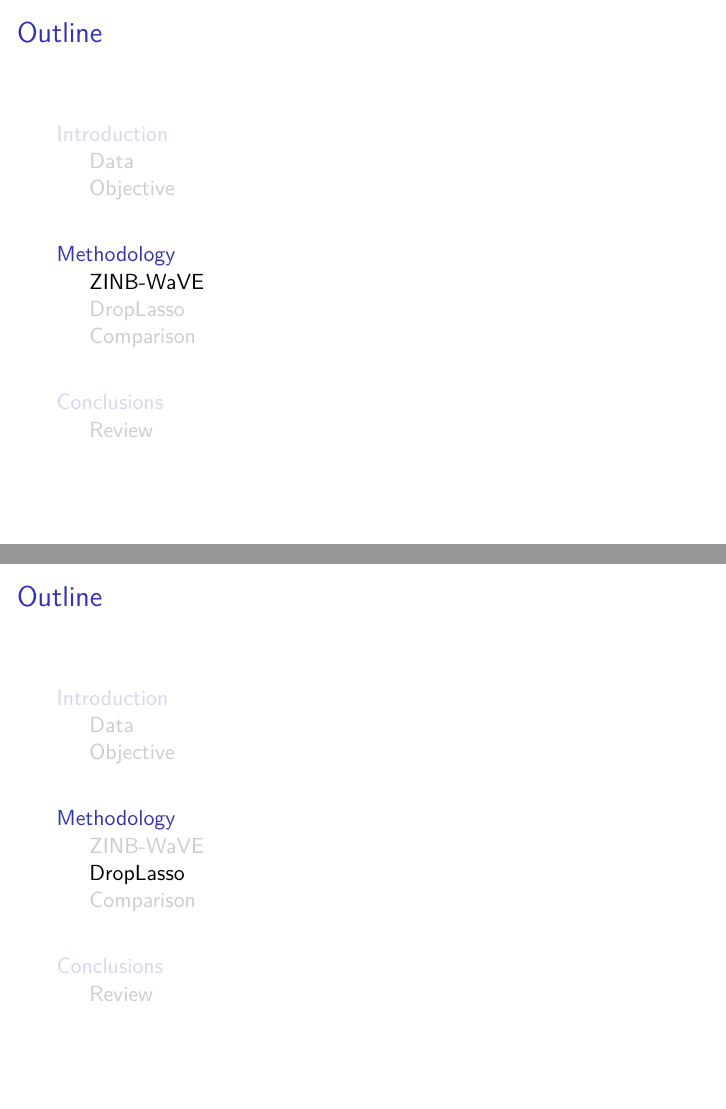
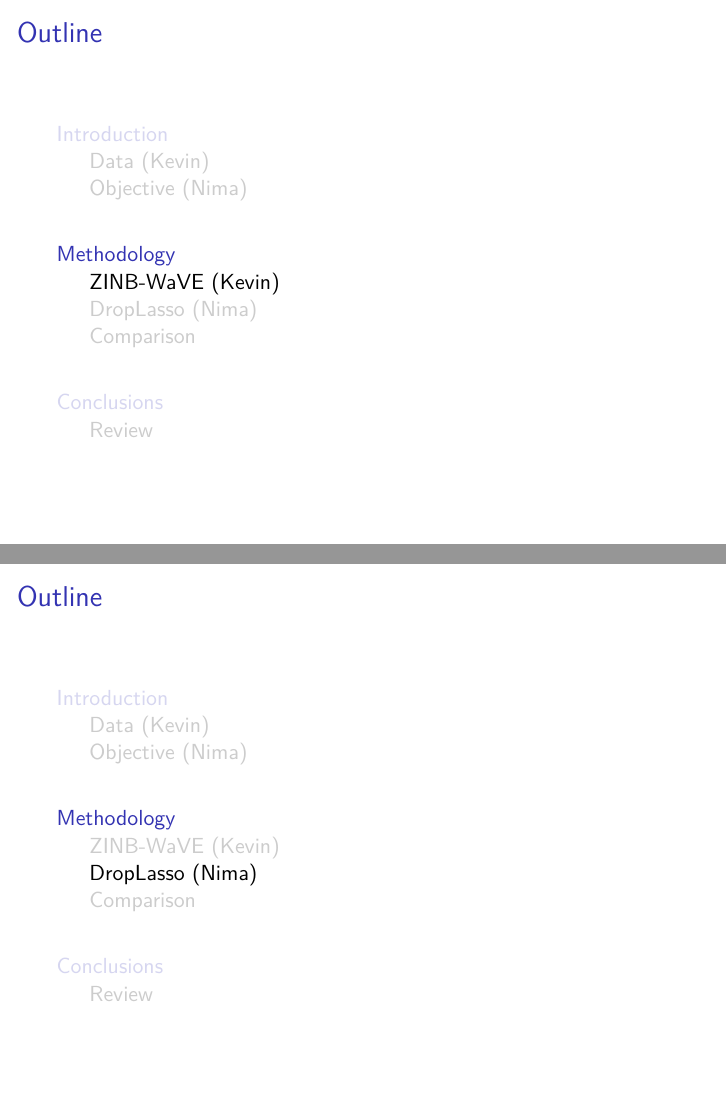
Before and after one commit to nhejazi/talk_scrna-diffexp, LaTeX slides (2018_zinbwave_droplasso.tex): pages 10 and 16 of 28, joined at a grey line. Compiled offline with XeLaTeX.

Commit message:
split up work

```diff
--- a/2018_zinbwave_droplasso.tex
+++ b/2018_zinbwave_droplasso.tex
@@ -157,7 +157,7 @@
 
 %%%%%%%%%%%%%%%%%%%%%%%%%%%%%%%%%%%%%%%%%%%%%%%%%%%%%%%%%%%%%%%%%%%%%%%%%%%%%%%%
 \section{Methodology}
-\subsection{ZINB-WaVE}
+\subsection{ZINB-WaVE (Kevin)}
 %%%%%%%%%%%%%%%%%%%%%%%%%%%%%%%%%%%%%%%%%%%%%%%%%%%%%%%%%%%%%%%%%%%%%%%%%%%%%%%%
 
 \begin{frame}{ZINB-WaVE I}
@@ -218,7 +218,7 @@
 \end{frame}
 
 %%%%%%%%%%%%%%%%%%%%%%%%%%%%%%%%%%%%%%%%%%%%%%%%%%%%%%%%%%%%%%%%%%%%%%%%%%%%%%%%
-\subsection{DropLasso}
+\subsection{DropLasso (Nima)}
 %%%%%%%%%%%%%%%%%%%%%%%%%%%%%%%%%%%%%%%%%%%%%%%%%%%%%%%%%%%%%%%%%%%%%%%%%%%%%%%%
 
 \begin{frame}{DropLasso I}
```
Also changed, not shown: 2018_zinbwave_droplasso.pdf, 2018_zinbwave_droplasso.tex (4 more changed lines).
